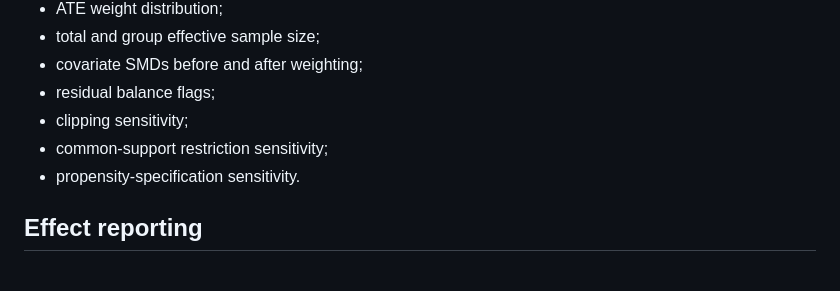
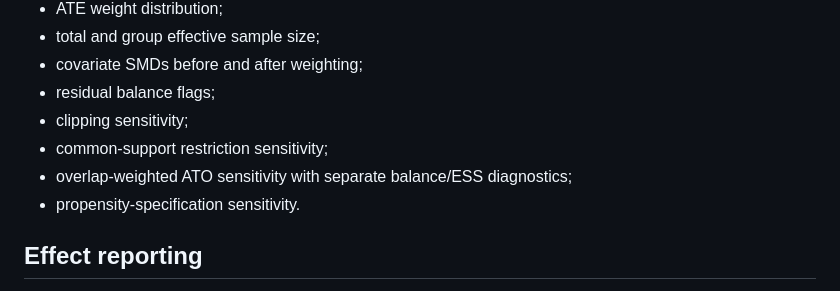
Before and after one commit to devissaputra/causal_learning_analytics, a Markdown page: docs/research_protocol.md, the part around the change. Rendered like a GitHub page.

Commit message:
docs: add overlap weighting to frozen diagnostics

```diff
--- a/docs/research_protocol.md
+++ b/docs/research_protocol.md
@@ -88,6 +88,7 @@ Before interpreting the contrast, report:
 - residual balance flags;
 - clipping sensitivity;
 - common-support restriction sensitivity;
+- overlap-weighted ATO sensitivity with separate balance/ESS diagnostics;
 - propensity-specification sensitivity.
 
 ## Effect reporting
```
